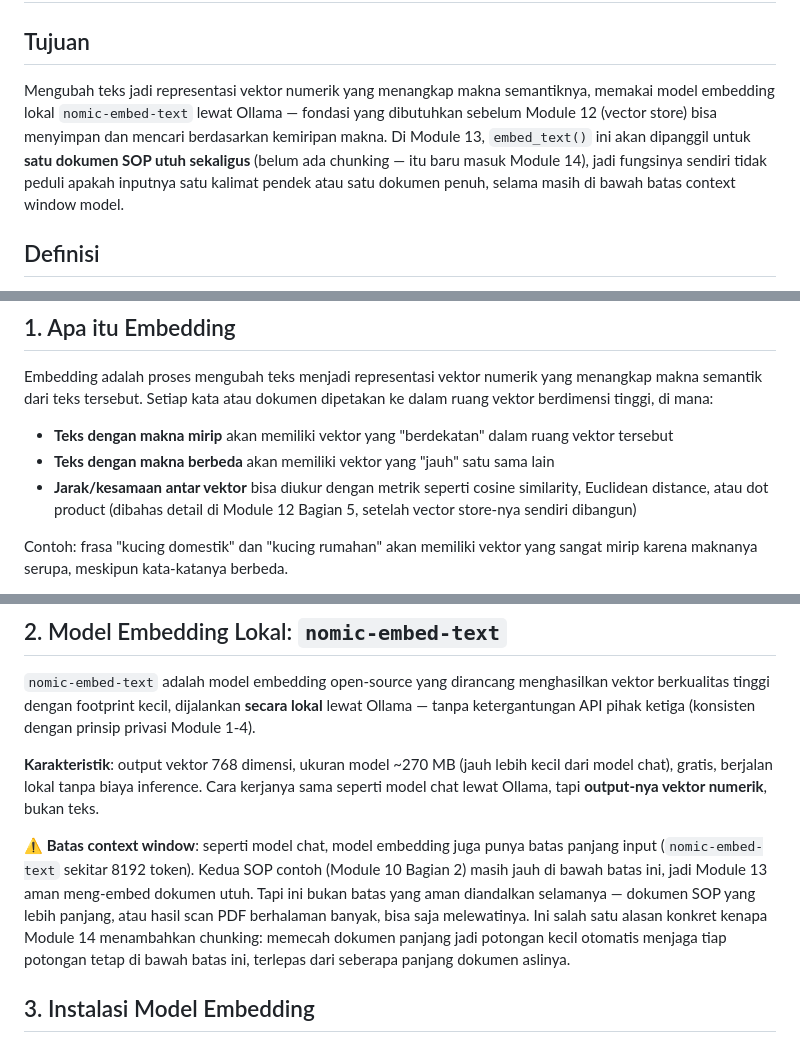
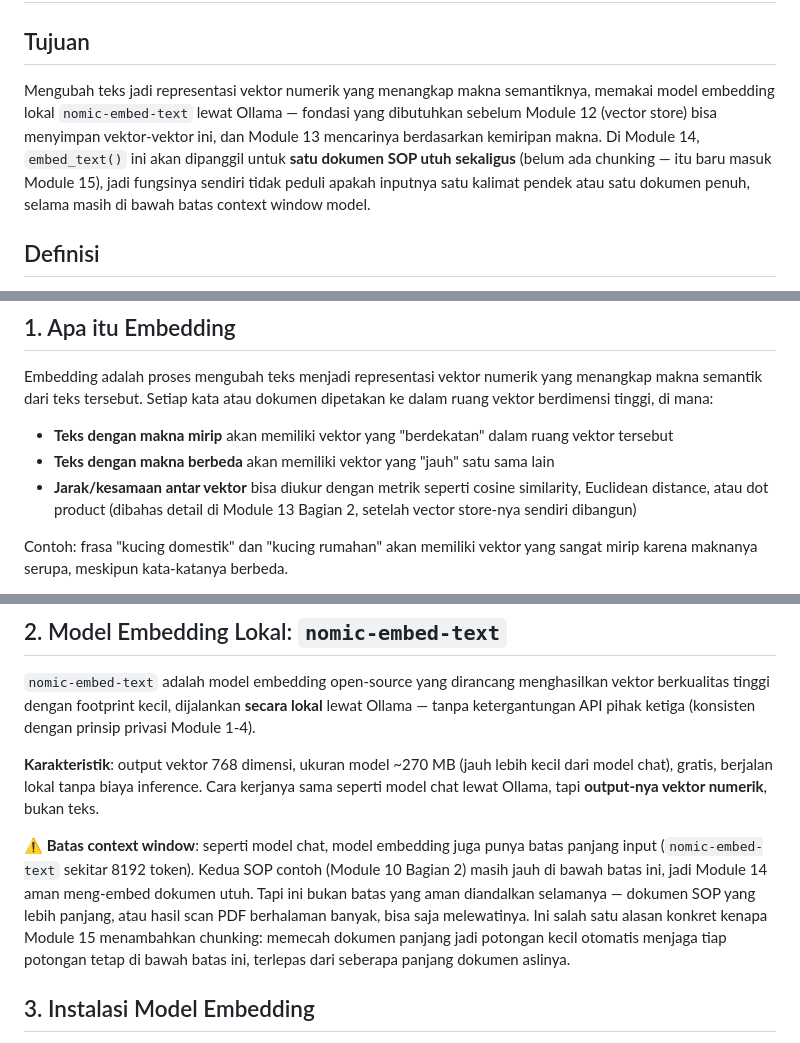
Before and after one commit to githubna-ilham/nala_ai, a Markdown page: Module-11-Embedding/materi.md, 3 parts joined by grey strips. GitHub-like rendering.

Commit message:
Perbaiki cross-reference nomor modul di Module 9, 10, 11 setelah pemisahan Module 12/13

```diff
--- a/Module-11-Embedding/materi.md
+++ b/Module-11-Embedding/materi.md
@@ -2,7 +2,7 @@
 
 ## Tujuan
 
-Mengubah teks jadi representasi vektor numerik yang menangkap makna semantiknya, memakai model embedding lokal `nomic-embed-text` lewat Ollama — fondasi yang dibutuhkan sebelum Module 12 (vector store) bisa menyimpan dan mencari berdasarkan kemiripan makna. Di Module 13, `embed_text()` ini akan dipanggil untuk **satu dokumen SOP utuh sekaligus** (belum ada chunking — itu baru masuk Module 14), jadi fungsinya sendiri tidak peduli apakah inputnya satu kalimat pendek atau satu dokumen penuh, selama masih di bawah batas context window model.
+Mengubah teks jadi representasi vektor numerik yang menangkap makna semantiknya, memakai model embedding lokal `nomic-embed-text` lewat Ollama — fondasi yang dibutuhkan sebelum Module 12 (vector store) bisa menyimpan vektor-vektor ini, dan Module 13 mencarinya berdasarkan kemiripan makna. Di Module 14, `embed_text()` ini akan dipanggil untuk **satu dokumen SOP utuh sekaligus** (belum ada chunking — itu baru masuk Module 15), jadi fungsinya sendiri tidak peduli apakah inputnya satu kalimat pendek atau satu dokumen penuh, selama masih di bawah batas context window model.
 
 ## Definisi
 
@@ -29,7 +29,7 @@ Embedding adalah proses mengubah teks menjadi representasi vektor numerik yang m
 
 - **Teks dengan makna mirip** akan memiliki vektor yang "berdekatan" dalam ruang vektor tersebut
 - **Teks dengan makna berbeda** akan memiliki vektor yang "jauh" satu sama lain
-- **Jarak/kesamaan antar vektor** bisa diukur dengan metrik seperti cosine similarity, Euclidean distance, atau dot product (dibahas detail di Module 12 Bagian 5, setelah vector store-nya sendiri dibangun)
+- **Jarak/kesamaan antar vektor** bisa diukur dengan metrik seperti cosine similarity, Euclidean distance, atau dot product (dibahas detail di Module 13 Bagian 2, setelah vector store-nya sendiri dibangun)
 
 Contoh: frasa "kucing domestik" dan "kucing rumahan" akan memiliki vektor yang sangat mirip karena maknanya serupa, meskipun kata-katanya berbeda.
 
@@ -41,7 +41,7 @@ Contoh: frasa "kucing domestik" dan "kucing rumahan" akan memiliki vektor yang s
 
 **Karakteristik**: output vektor 768 dimensi, ukuran model ~270 MB (jauh lebih kecil dari model chat), gratis, berjalan lokal tanpa biaya inference. Cara kerjanya sama seperti model chat lewat Ollama, tapi **output-nya vektor numerik**, bukan teks.
 
-⚠️ **Batas context window**: seperti model chat, model embedding juga punya batas panjang input (`nomic-embed-text` sekitar 8192 token). Kedua SOP contoh (Module 10 Bagian 2) masih jauh di bawah batas ini, jadi Module 13 aman meng-embed dokumen utuh. Tapi ini bukan batas yang aman diandalkan selamanya — dokumen SOP yang lebih panjang, atau hasil scan PDF berhalaman banyak, bisa saja melewatinya. Ini salah satu alasan konkret kenapa Module 14 menambahkan chunking: memecah dokumen panjang jadi potongan kecil otomatis menjaga tiap potongan tetap di bawah batas ini, terlepas dari seberapa panjang dokumen aslinya.
+⚠️ **Batas context window**: seperti model chat, model embedding juga punya batas panjang input (`nomic-embed-text` sekitar 8192 token). Kedua SOP contoh (Module 10 Bagian 2) masih jauh di bawah batas ini, jadi Module 14 aman meng-embed dokumen utuh. Tapi ini bukan batas yang aman diandalkan selamanya — dokumen SOP yang lebih panjang, atau hasil scan PDF berhalaman banyak, bisa saja melewatinya. Ini salah satu alasan konkret kenapa Module 15 menambahkan chunking: memecah dokumen panjang jadi potongan kecil otomatis menjaga tiap potongan tetap di bawah batas ini, terlepas dari seberapa panjang dokumen aslinya.
 
 ## 3. Instalasi Model Embedding
 
```
Also changed, not shown: other parts of Module-11-Embedding/materi.md (+2 -2 lines), Module-09-Konsep-RAG/materi.md (+13 -13 lines), Module-10-Setup-Knowledge-Base/materi.md (+12 -12 lines).
